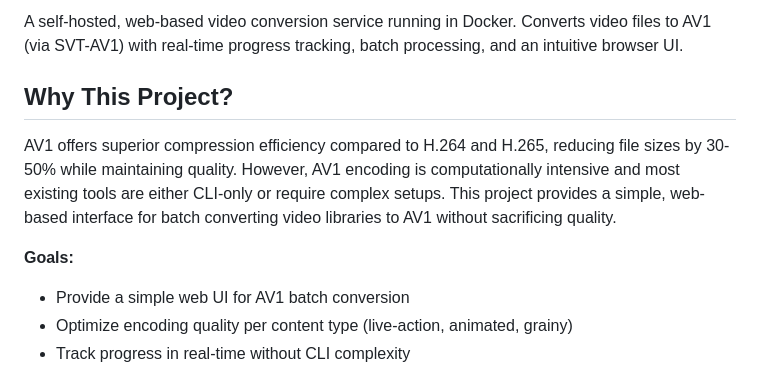
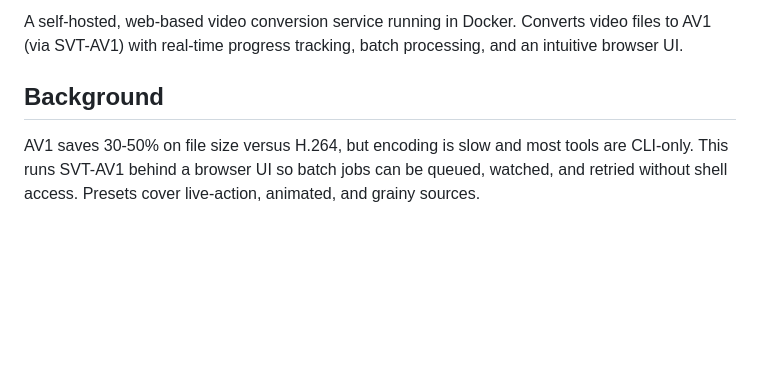
Before and after one commit to fabianwimberger/archive-video-av1, a Markdown page: README.md, the part around the change. GitHub-like rendering; blank space fills up the shorter version.

Commit message:
docs: replace why-this-project with background section

```diff
--- a/README.md
+++ b/README.md
@@ -6,14 +6,9 @@
 
 A self-hosted, web-based video conversion service running in Docker. Converts video files to AV1 (via SVT-AV1) with real-time progress tracking, batch processing, and an intuitive browser UI.
 
-## Why This Project?
+## Background
 
-AV1 offers superior compression efficiency compared to H.264 and H.265, reducing file sizes by 30-50% while maintaining quality. However, AV1 encoding is computationally intensive and most existing tools are either CLI-only or require complex setups. This project provides a simple, web-based interface for batch converting video libraries to AV1 without sacrificing quality.
-
-**Goals:**
-- Provide a simple web UI for AV1 batch conversion
-- Optimize encoding quality per content type (live-action, animated, grainy)
-- Track progress in real-time without CLI complexity
+AV1 saves 30-50% on file size versus H.264, but encoding is slow and most tools are CLI-only. This runs SVT-AV1 behind a browser UI so batch jobs can be queued, watched, and retried without shell access. Presets cover live-action, animated, and grainy sources.
 
 <p align="center">
   <img src="assets/demo.gif" width="100%" alt="Web UI Demo">
```
